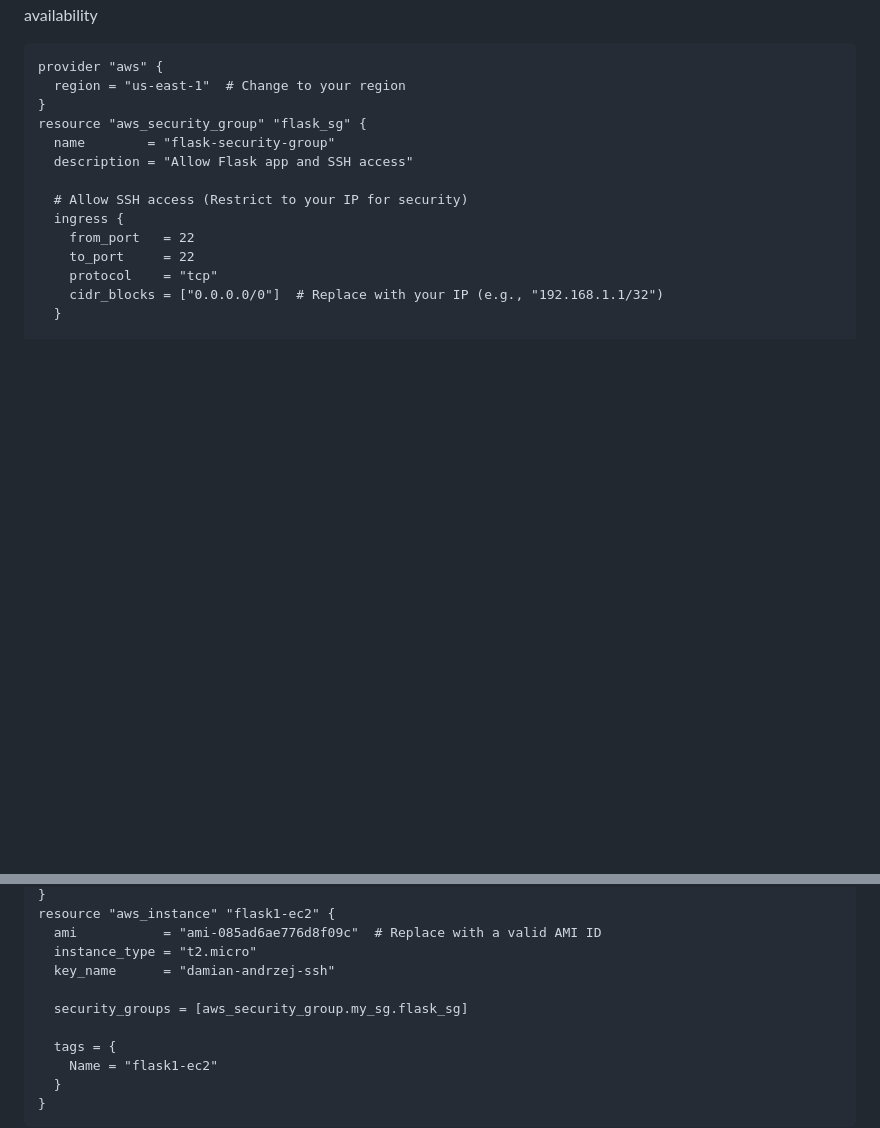
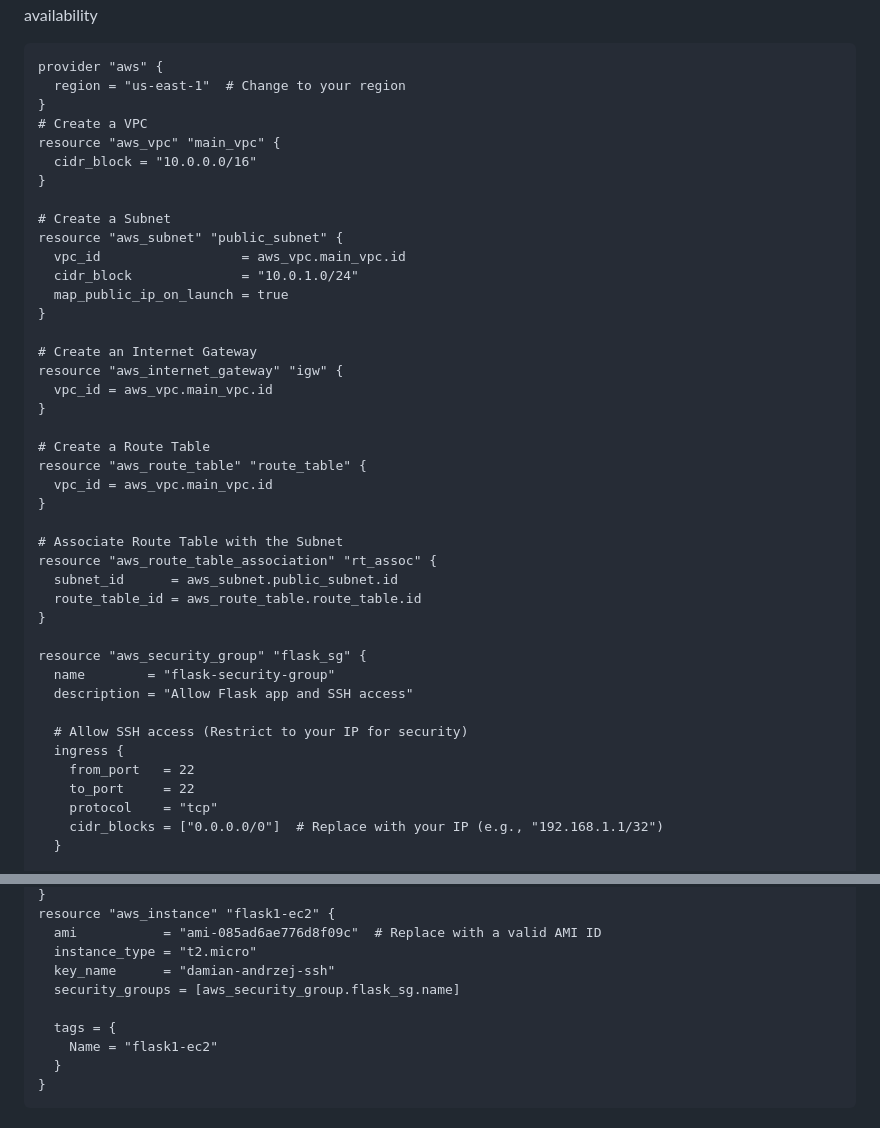
Before and after one commit to damian-andrzej/CICD-Docker-for-python-webapp, a Markdown page: README.md, 2 parts joined by grey strips. Drawn GitHub-style; blank space fills up the shorter version.

```diff
--- a/README.md
+++ b/README.md
@@ -249,6 +249,34 @@ Lets create a security group for ec2 instance. We need ssh access for administra
 provider "aws" {
   region = "us-east-1"  # Change to your region
 }
+# Create a VPC
+resource "aws_vpc" "main_vpc" {
+  cidr_block = "10.0.0.0/16"
+}
+
+# Create a Subnet
+resource "aws_subnet" "public_subnet" {
+  vpc_id                  = aws_vpc.main_vpc.id
+  cidr_block              = "10.0.1.0/24"
+  map_public_ip_on_launch = true
+}
+
+# Create an Internet Gateway
+resource "aws_internet_gateway" "igw" {
+  vpc_id = aws_vpc.main_vpc.id
+}
+
+# Create a Route Table
+resource "aws_route_table" "route_table" {
+  vpc_id = aws_vpc.main_vpc.id
+}
+
+# Associate Route Table with the Subnet
+resource "aws_route_table_association" "rt_assoc" {
+  subnet_id      = aws_subnet.public_subnet.id
+  route_table_id = aws_route_table.route_table.id
+}
+
 resource "aws_security_group" "flask_sg" {
   name        = "flask-security-group"
   description = "Allow Flask app and SSH access"
@@ -281,8 +309,7 @@ resource "aws_instance" "flask1-ec2" {
   ami           = "ami-085ad6ae776d8f09c"  # Replace with a valid AMI ID
   instance_type = "t2.micro"
   key_name      = "damian-andrzej-ssh"
-
-  security_groups = [aws_security_group.my_sg.flask_sg]
+  security_groups = [aws_security_group.flask_sg.name]
 
   tags = {
     Name = "flask1-ec2"
```
